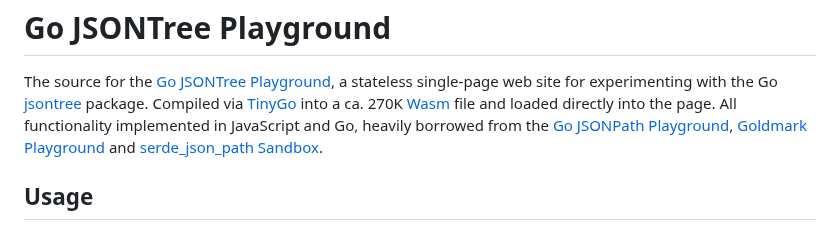
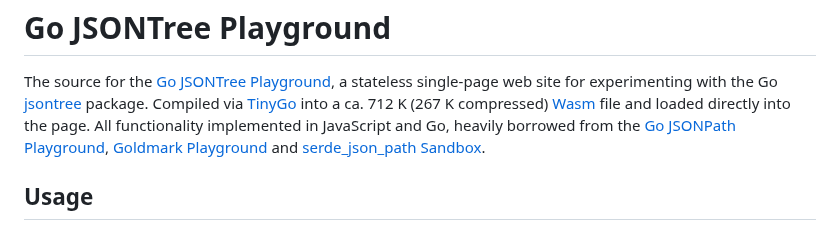
Before and after one commit to theory/jsontree, a Markdown page: README.md, the part around the change. Drawn GitHub-style.

Commit message:
Note uncompressed size

```diff
--- a/README.md
+++ b/README.md
@@ -3,9 +3,9 @@ Go JSONTree Playground
 
 The source for the [Go JSONTree Playground], a stateless single-page web site
 for experimenting with the Go [jsontree] package. Compiled via [TinyGo] into a
-ca. 270K [Wasm] file and loaded directly into the page. All functionality
-implemented in JavaScript and Go, heavily borrowed from the [Go JSONPath
-Playground], [Goldmark Playground] and [serde_json_path Sandbox].
+ca. 712 K (267 K compressed) [Wasm] file and loaded directly into the page.
+All functionality implemented in JavaScript and Go, heavily borrowed from the
+[Go JSONPath Playground], [Goldmark Playground] and [serde_json_path Sandbox].
 
 Usage
 -----
```
